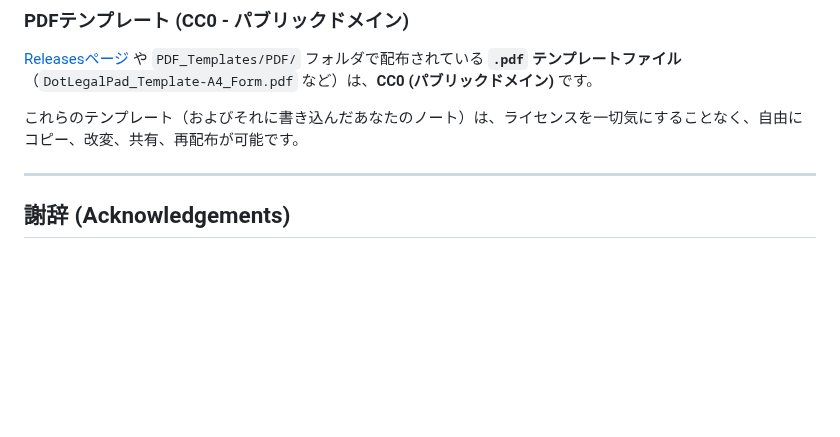
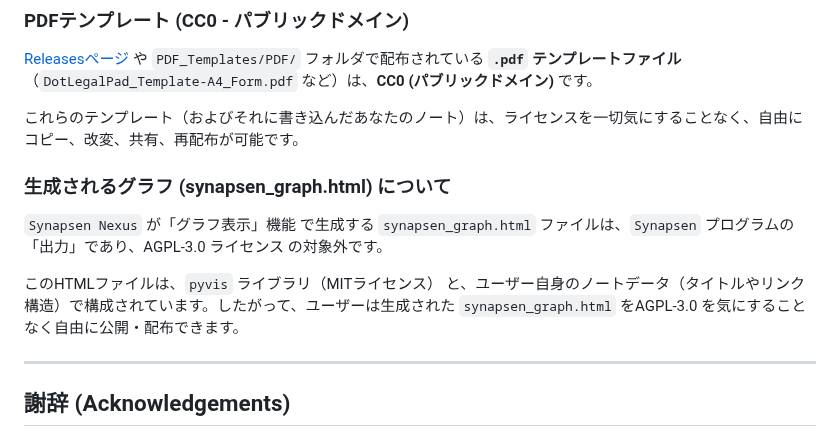
Before and after one commit to Kurato-Tsukishiro/Synapsen, a Markdown page: README.md, the part around the change. Drawn GitHub-style; blank space fills up the shorter version.

Commit message:
doc: グラフ表示機能に関するライセンス関連の説明をREADMEに追加

```diff
--- a/README.md
+++ b/README.md
@@ -317,6 +317,12 @@ AGPL-3.0の条項に基づき、このライブラリを利用する本アプリ
 
 これらのテンプレート（およびそれに書き込んだあなたのノート）は、ライセンスを一切気にすることなく、自由にコピー、改変、共有、再配布が可能です。
 
+### 生成されるグラフ (synapsen_graph.html) について
+
+`Synapsen Nexus` が「グラフ表示」機能 で生成する `synapsen_graph.html` ファイルは、`Synapsen` プログラムの「出力」であり、AGPL-3.0 ライセンス の対象外です。
+
+このHTMLファイルは、`pyvis` ライブラリ（MITライセンス） と、ユーザー自身のノートデータ（タイトルやリンク構造）で構成されています。したがって、ユーザーは生成された `synapsen_graph.html` をAGPL-3.0 を気にすることなく自由に公開・配布できます。
+
 ---
 
 ## 謝辞 (Acknowledgements)
```
